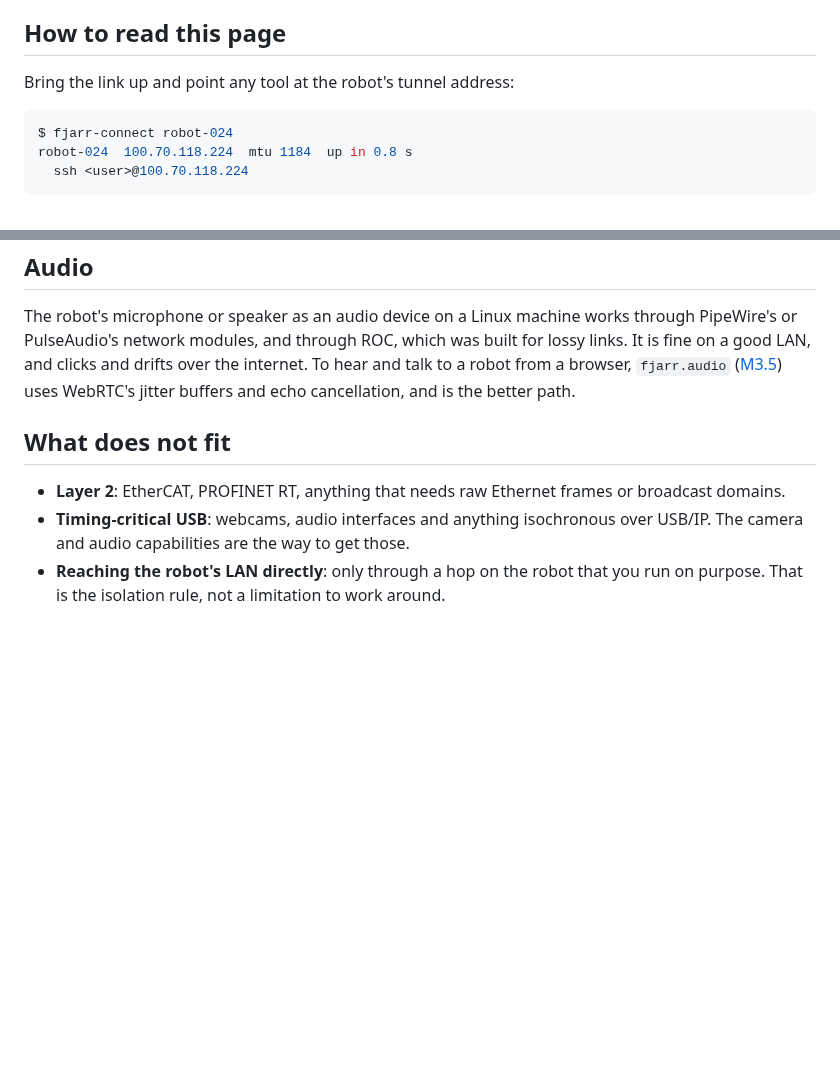
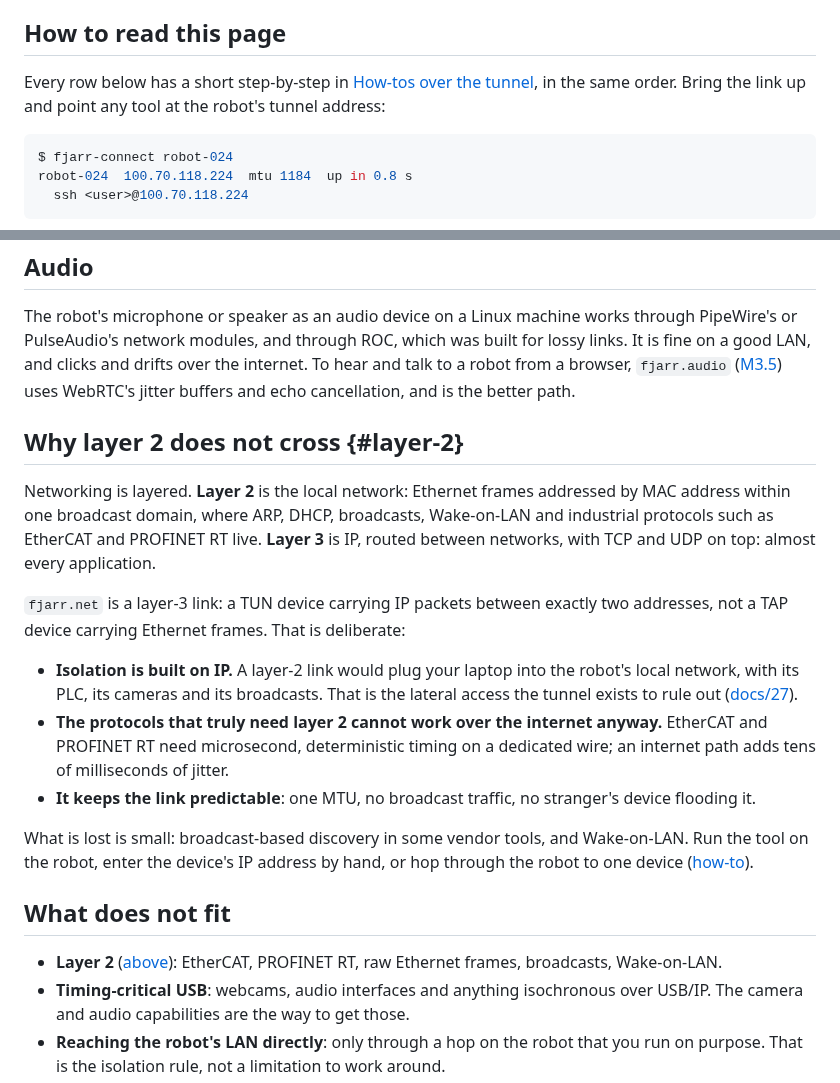
Before and after one commit to fjarrio/fjarr, a Markdown page: docs/28-tunnel-ideas.md, 2 parts joined by grey strips. Drawn GitHub-style; blank space fills up the shorter version.

````diff
--- a/docs/28-tunnel-ideas.md
+++ b/docs/28-tunnel-ideas.md
@@ -12,7 +12,9 @@ the tunnel in Fjarr's own lab or on a real robot.
 
 ## How to read this page
 
-Bring the link up and point any tool at the robot's tunnel address:
+Every row below has a short step-by-step in
+[How-tos over the tunnel](29-tunnel-howtos.md), in the same order. Bring the
+link up and point any tool at the robot's tunnel address:
 
 ```console
 $ fjarr-connect robot-024
@@ -134,10 +136,35 @@ internet. To hear and talk to a robot from a browser, `fjarr.audio`
 ([M3.5](17-roadmap.md#m35)) uses WebRTC's jitter buffers and echo
 cancellation, and is the better path.
 
+## Why layer 2 does not cross {#layer-2}
+
+Networking is layered. **Layer 2** is the local network: Ethernet frames
+addressed by MAC address within one broadcast domain, where ARP, DHCP,
+broadcasts, Wake-on-LAN and industrial protocols such as EtherCAT and PROFINET
+RT live. **Layer 3** is IP, routed between networks, with TCP and UDP on top:
+almost every application.
+
+`fjarr.net` is a layer-3 link: a TUN device carrying IP packets between exactly
+two addresses, not a TAP device carrying Ethernet frames. That is deliberate:
+
+- **Isolation is built on IP.** A layer-2 link would plug your laptop into the
+  robot's local network, with its PLC, its cameras and its broadcasts. That is
+  the lateral access the tunnel exists to rule out
+  ([docs/27](27-network-tunnel.md#isolation)).
+- **The protocols that truly need layer 2 cannot work over the internet
+  anyway.** EtherCAT and PROFINET RT need microsecond, deterministic timing on a
+  dedicated wire; an internet path adds tens of milliseconds of jitter.
+- **It keeps the link predictable**: one MTU, no broadcast traffic, no stranger's
+  device flooding it.
+
+What is lost is small: broadcast-based discovery in some vendor tools, and
+Wake-on-LAN. Run the tool on the robot, enter the device's IP address by hand,
+or hop through the robot to one device ([how-to](29-tunnel-howtos.md#a-device-on-the-robots-network)).
+
 ## What does not fit
 
-- **Layer 2**: EtherCAT, PROFINET RT, anything that needs raw Ethernet frames or
-  broadcast domains.
+- **Layer 2** ([above](#layer-2)): EtherCAT, PROFINET RT, raw Ethernet frames,
+  broadcasts, Wake-on-LAN.
 - **Timing-critical USB**: webcams, audio interfaces and anything isochronous
   over USB/IP. The camera and audio capabilities are the way to get those.
 - **Reaching the robot's LAN directly**: only through a hop on the robot that
````
Also changed, not shown: docs/29-tunnel-howtos.md (added, +600 -0 lines), docs/README.md (+1 -0 lines).
